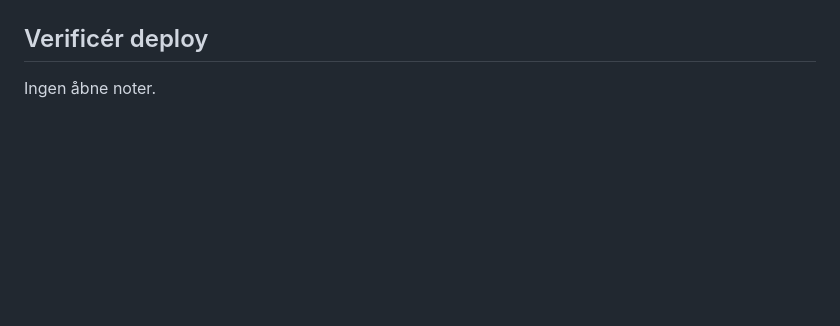
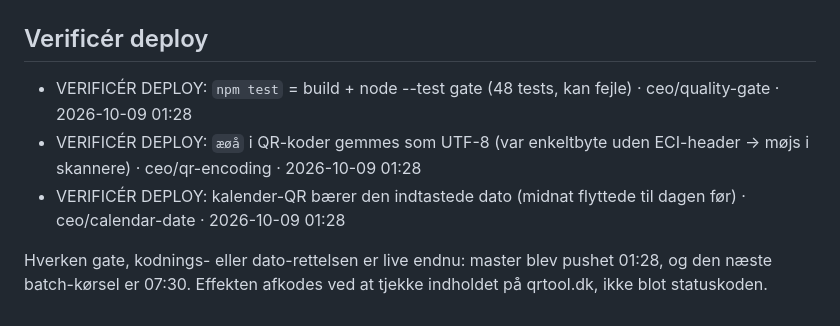
Before and after one commit to mahope/qrtool, a Markdown page: IMPLEMENTATION_PLAN.md, the part around the change. Drawn GitHub-style; blank space fills up the shorter version.

Commit message:
Add deploy verification notes for the three landed changes

```diff
--- a/IMPLEMENTATION_PLAN.md
+++ b/IMPLEMENTATION_PLAN.md
@@ -33,4 +33,10 @@ Baseline (Plausible, 28 dage til 2026-10-08): 206 besøgende, 288 sidevisninger,
 `bevaret/2026-10-auto-union-night` (slet aldrig): (1) opt-in-historik i app.js + politik-tekst — stadig rigtigt, opgave 6. (2) "30-dages stopregel" — kun BACKLOG-tekst, ingen kode; udgår. (3) ZIP-SVG-verificering — kun en testfil, ingen produktændring; tages igen når batch-eksporten får opmærksomhed.
 
 ## Verificér deploy
-Ingen åbne noter.
+- VERIFICÉR DEPLOY: `npm test` = build + node --test gate (48 tests, kan fejle) · ceo/quality-gate · 2026-10-09 01:28
+- VERIFICÉR DEPLOY: `æøå` i QR-koder gemmes som UTF-8 (var enkeltbyte uden ECI-header → møjs i skannere) · ceo/qr-encoding · 2026-10-09 01:28
+- VERIFICÉR DEPLOY: kalender-QR bærer den indtastede dato (midnat flyttede til dagen før) · ceo/calendar-date · 2026-10-09 01:28
+
+Hverken gate, kodnings- eller dato-rettelsen er live endnu: master blev pushet 01:28, og den
+næste batch-kørsel er 07:30. Effekten afkodes ved at tjekke indholdet på qrtool.dk, ikke
+blot statuskoden.
```
